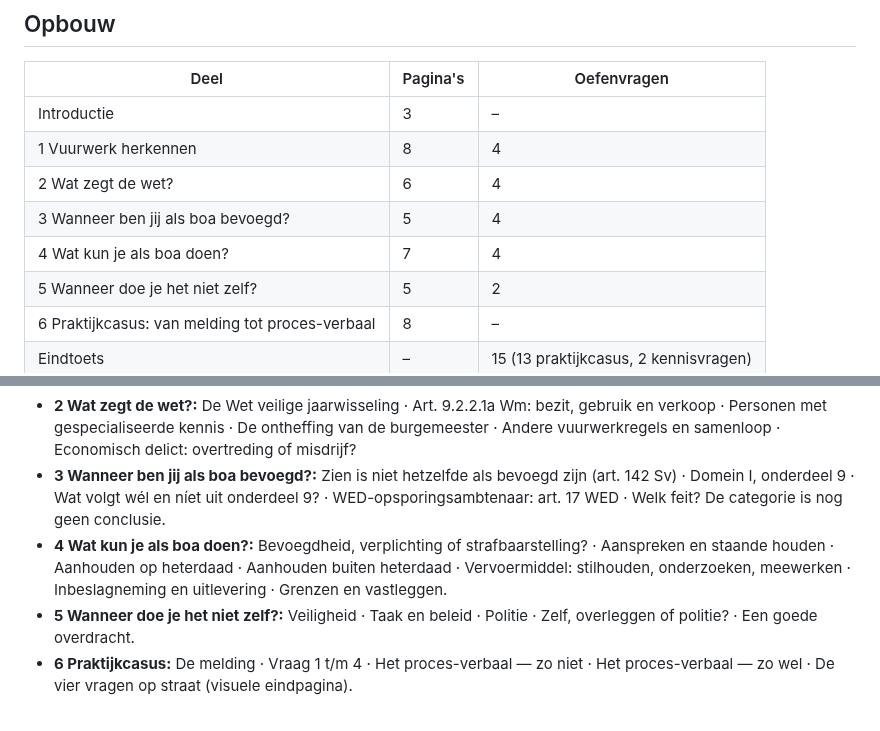
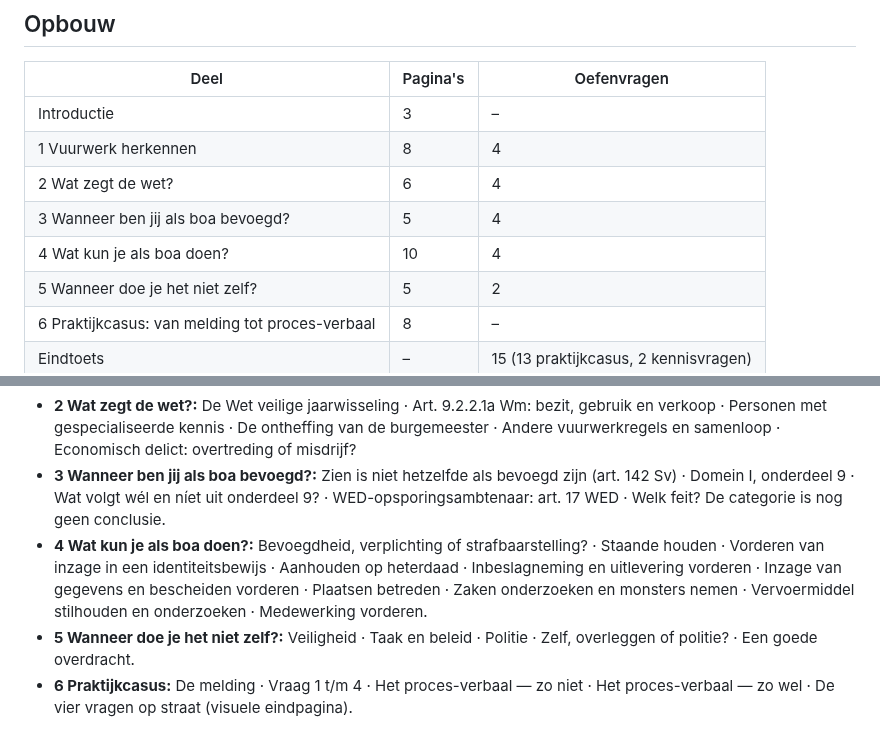
Before and after one commit to JSLegalForce/Vuurwerk, a Markdown page: docs/OPLEVERING.md, 2 parts joined by grey strips. Rendered like a GitHub page.

Commit message:
OPLEVERING.md: H4 10 pagina's, 'Grenzen en vastleggen' verwijderd

```diff
--- a/docs/OPLEVERING.md
+++ b/docs/OPLEVERING.md
@@ -19,7 +19,7 @@
 | 1 Vuurwerk herkennen | 8 | 4 |
 | 2 Wat zegt de wet? | 6 | 4 |
 | 3 Wanneer ben jij als boa bevoegd? | 5 | 4 |
-| 4 Wat kun je als boa doen? | 7 | 4 |
+| 4 Wat kun je als boa doen? | 10 | 4 |
 | 5 Wanneer doe je het niet zelf? | 5 | 2 |
 | 6 Praktijkcasus: van melding tot proces-verbaal | 8 | – |
 | Eindtoets | – | 15 (13 praktijkcasus, 2 kennisvragen) |
@@ -33,7 +33,7 @@ Was: 145 pagina's, 31 oefenvragen, 15 eindtoetsvragen.
 - **1 Vuurwerk herkennen:** Wie bepaalt de categorie? · F1 · F2 · F3 · F4 en professioneel vuurwerk · Verpakking en etiket · Onbekend vuurwerk en praktijknamen · Terug naar het plein: wat kun je vaststellen?
 - **2 Wat zegt de wet?:** De Wet veilige jaarwisseling · Art. 9.2.2.1a Wm: bezit, gebruik en verkoop · Personen met gespecialiseerde kennis · De ontheffing van de burgemeester · Andere vuurwerkregels en samenloop · Economisch delict: overtreding of misdrijf?
 - **3 Wanneer ben jij als boa bevoegd?:** Zien is niet hetzelfde als bevoegd zijn (art. 142 Sv) · Domein I, onderdeel 9 · Wat volgt wél en níet uit onderdeel 9? · WED-opsporingsambtenaar: art. 17 WED · Welk feit? De categorie is nog geen conclusie.
-- **4 Wat kun je als boa doen?:** Bevoegdheid, verplichting of strafbaarstelling? · Aanspreken en staande houden · Aanhouden op heterdaad · Aanhouden buiten heterdaad · Vervoermiddel: stilhouden, onderzoeken, meewerken · Inbeslagneming en uitlevering · Grenzen en vastleggen.
+- **4 Wat kun je als boa doen?:** Bevoegdheid, verplichting of strafbaarstelling? · Staande houden · Vorderen van inzage in een identiteitsbewijs · Aanhouden op heterdaad · Inbeslagneming en uitlevering vorderen · Inzage van gegevens en bescheiden vorderen · Plaatsen betreden · Zaken onderzoeken en monsters nemen · Vervoermiddel stilhouden en onderzoeken · Medewerking vorderen.
 - **5 Wanneer doe je het niet zelf?:** Veiligheid · Taak en beleid · Politie · Zelf, overleggen of politie? · Een goede overdracht.
 - **6 Praktijkcasus:** De melding · Vraag 1 t/m 4 · Het proces-verbaal — zo niet · Het proces-verbaal — zo wel · De vier vragen op straat (visuele eindpagina).
 
```
